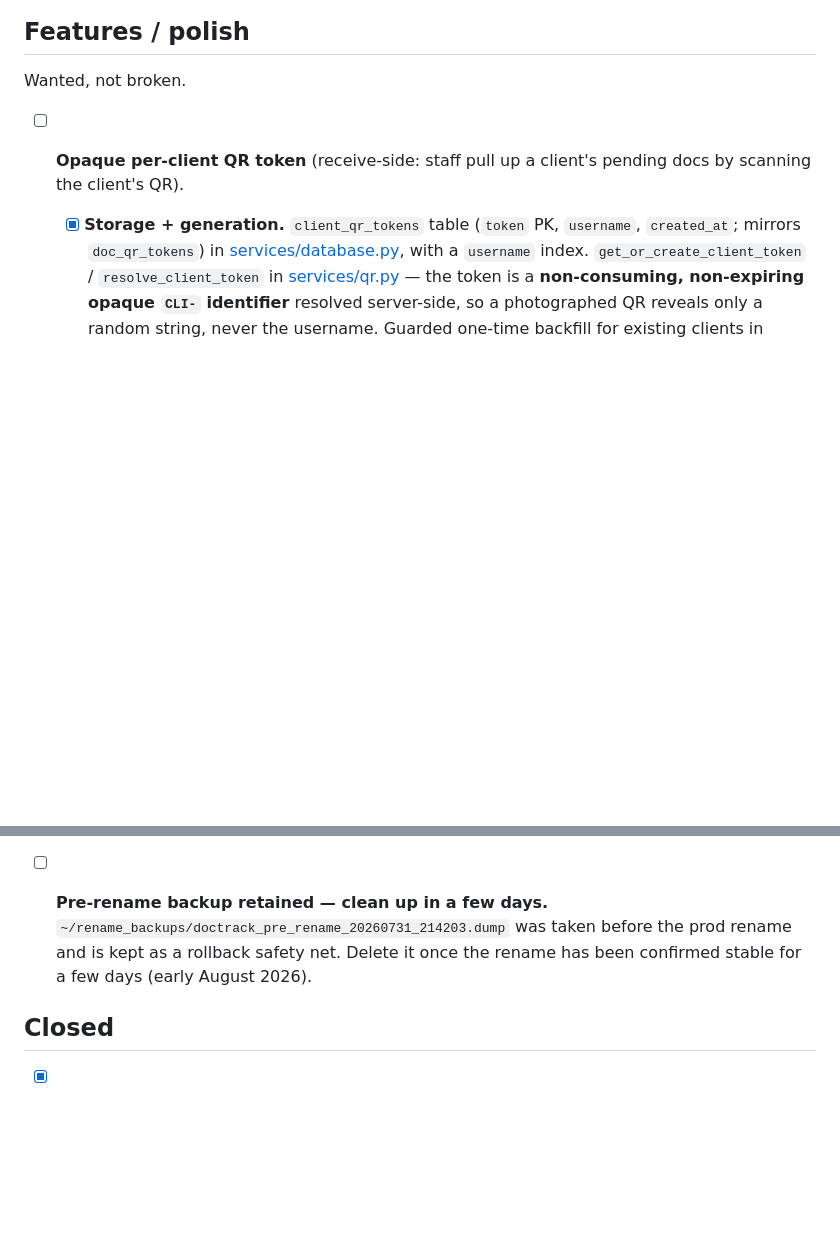
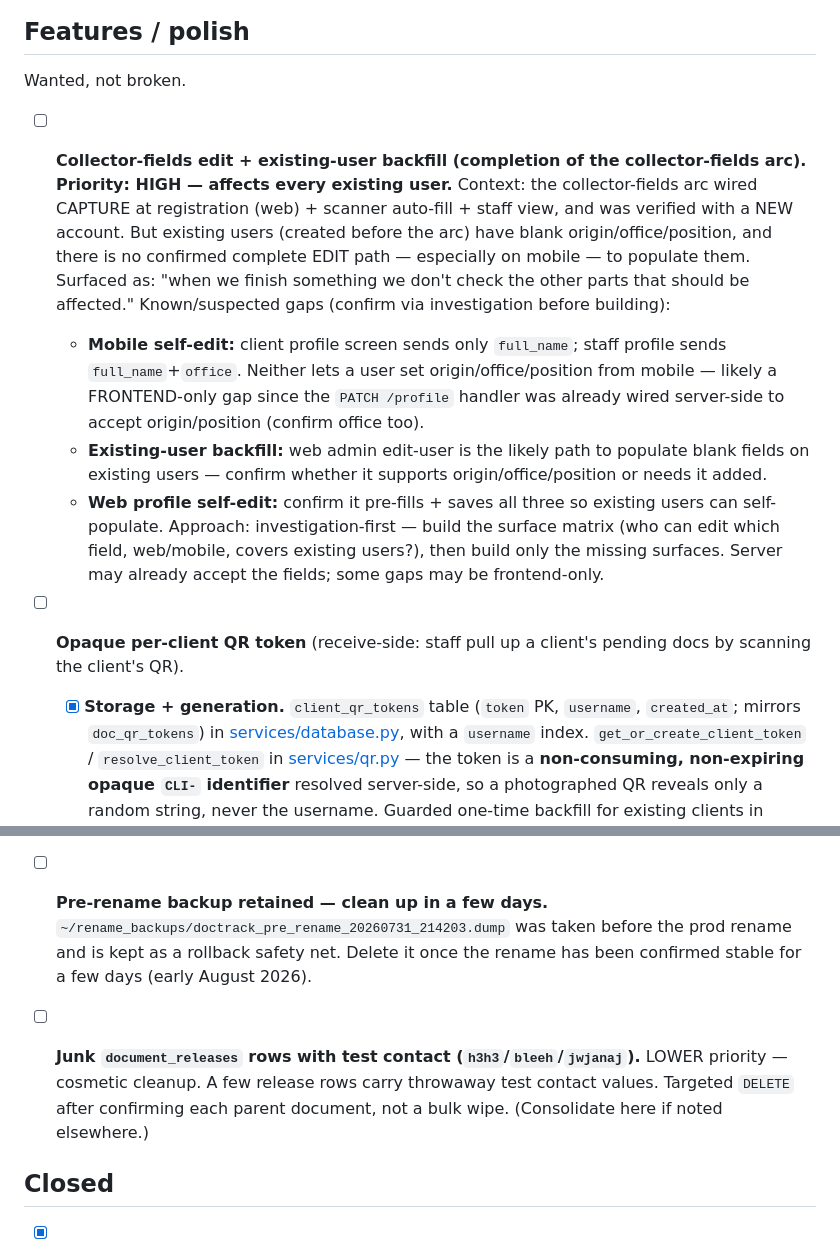
Before and after one commit to smolrome/doctracker, a Markdown page: BACKLOG.md, 2 parts joined by grey strips. Drawn GitHub-style; blank space fills up the shorter version.

Commit message:
docs: backlog/work-selection discipline + log collector-fields edit gap (HIGH)
CLAUDE.md: adds a backlog & work-selection discipline — capture ideas/gaps before
drift, choose next work by priority (not FIFO), review the backlog before starting
an arc, and run a 'what did this touch?' check after finishing one (features aren't
done until affected surfaces and existing data are checked, not just the happy path
on new data).

BACKLOG.md: logs the collector-fields edit + existing-user backfill gap (HIGH —
affects every existing user), with the surface matrix from investigation: web
profile self-edit covers all three fields, but web admin edit-user lacks
origin/position, mobile self-edit is a frontend-only gap (server already persists
all three), and no mass backfill exists. Also logs the junk document_releases test
rows for targeted cleanup.

Co-Authored-By: Claude Opus 4.8 <noreply@anthropic.com>

```diff
--- a/BACKLOG.md
+++ b/BACKLOG.md
@@ -237,6 +237,26 @@ Real but narrow limitations. Things that are wrong but contained, or design deci
 ## Features / polish
 
 Wanted, not broken.
+
+- [ ] **Collector-fields edit + existing-user backfill (completion of the collector-fields arc).**
+  **Priority: HIGH — affects every existing user.**
+  Context: the collector-fields arc wired CAPTURE at registration (web) + scanner auto-fill + staff
+  view, and was verified with a NEW account. But existing users (created before the arc) have blank
+  origin/office/position, and there is no confirmed complete EDIT path — especially on mobile — to
+  populate them. Surfaced as: "when we finish something we don't check the other parts that should be
+  affected."
+  Known/suspected gaps (confirm via investigation before building):
+  - **Mobile self-edit:** client profile screen sends only `full_name`; staff profile sends
+    `full_name`+`office`. Neither lets a user set origin/office/position from mobile — likely a
+    FRONTEND-only gap since the `PATCH /profile` handler was already wired server-side to accept
+    origin/position (confirm office too).
+  - **Existing-user backfill:** web admin edit-user is the likely path to populate blank fields on
+    existing users — confirm whether it supports origin/office/position or needs it added.
+  - **Web profile self-edit:** confirm it pre-fills + saves all three so existing users can
+    self-populate.
+  Approach: investigation-first — build the surface matrix (who can edit which field, web/mobile,
+  covers existing users?), then build only the missing surfaces. Server may already accept the fields;
+  some gaps may be frontend-only.
 
 - [ ] **Opaque per-client QR token** (receive-side: staff pull up a client's pending docs by scanning
   the client's QR).
@@ -698,6 +718,10 @@ Non-code operator actions and housekeeping surfaced during recent work.
   kept as a rollback safety net. Delete it once the rename has been confirmed stable for a few days
   (early August 2026).
 
+- [ ] **Junk `document_releases` rows with test contact (`h3h3`/`bleeh`/`jwjanaj`).** LOWER priority —
+  cosmetic cleanup. A few release rows carry throwaway test contact values. Targeted `DELETE` after
+  confirming each parent document, not a bulk wipe. (Consolidate here if noted elsewhere.)
+
 ## Closed
 
 - [x] **~~`rename_user` missed 3 username-bearing columns — one caused silent document misrouting.~~**
```
Also changed, not shown: CLAUDE.md (+6 -0 lines).
